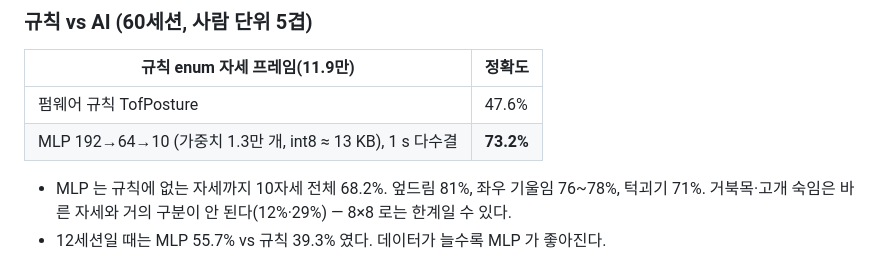
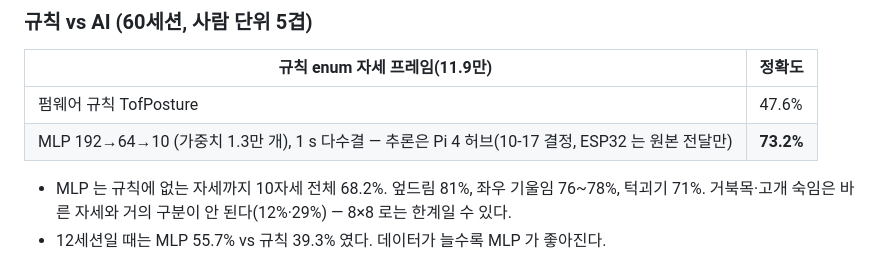
Before and after one commit to ddkk0714/2026ESWContest_smart_TEAMMATE, a Markdown page: dataset/tof_sim/README.md, the part around the change. Rendered like a GitHub page.

```diff
--- a/dataset/tof_sim/README.md
+++ b/dataset/tof_sim/README.md
@@ -65,7 +65,7 @@ python ../tof_logger/inspect_session.py data/sessions/<세션>   # 실기 세션
 | 규칙 enum 자세 프레임(11.9만) | 정확도 |
 |---|---|
 | 펌웨어 규칙 TofPosture | 47.6% |
-| MLP 192→64→10 (가중치 1.3만 개, int8 ≈ 13 KB), 1 s 다수결 | **73.2%** |
+| MLP 192→64→10 (가중치 1.3만 개), 1 s 다수결 — 추론은 Pi 4 허브(10-17 결정, ESP32 는 원본 전달만) | **73.2%** |
 
 - MLP 는 규칙에 없는 자세까지 10자세 전체 68.2%. 엎드림 81%, 좌우 기울임 76~78%, 턱괴기 71%.
   거북목·고개 숙임은 바른 자세와 거의 구분이 안 된다(12%·29%) — 8×8 로는 한계일 수 있다.
```
Also changed, not shown: dataset/tof_logger/README.md (+4 -1 lines).
